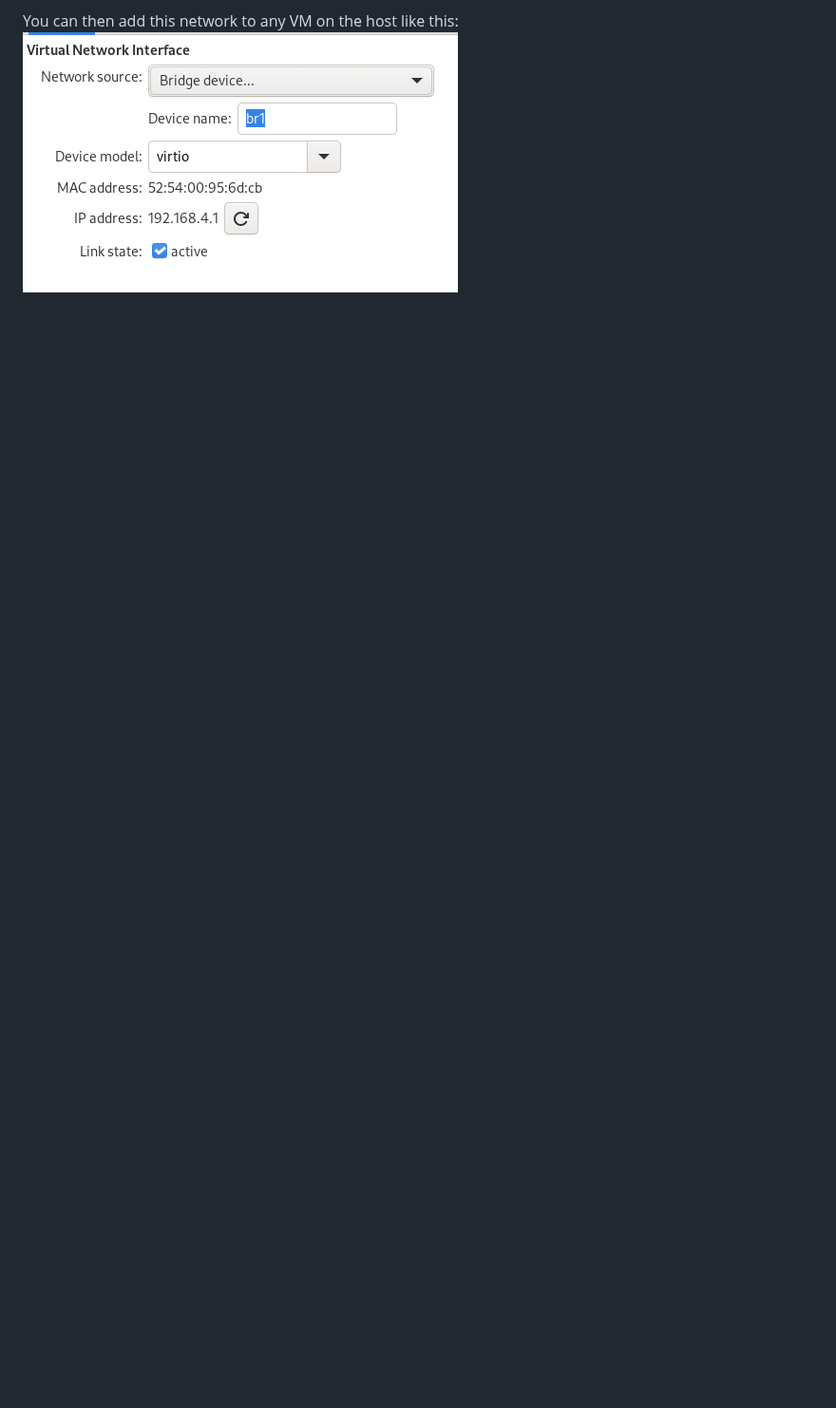
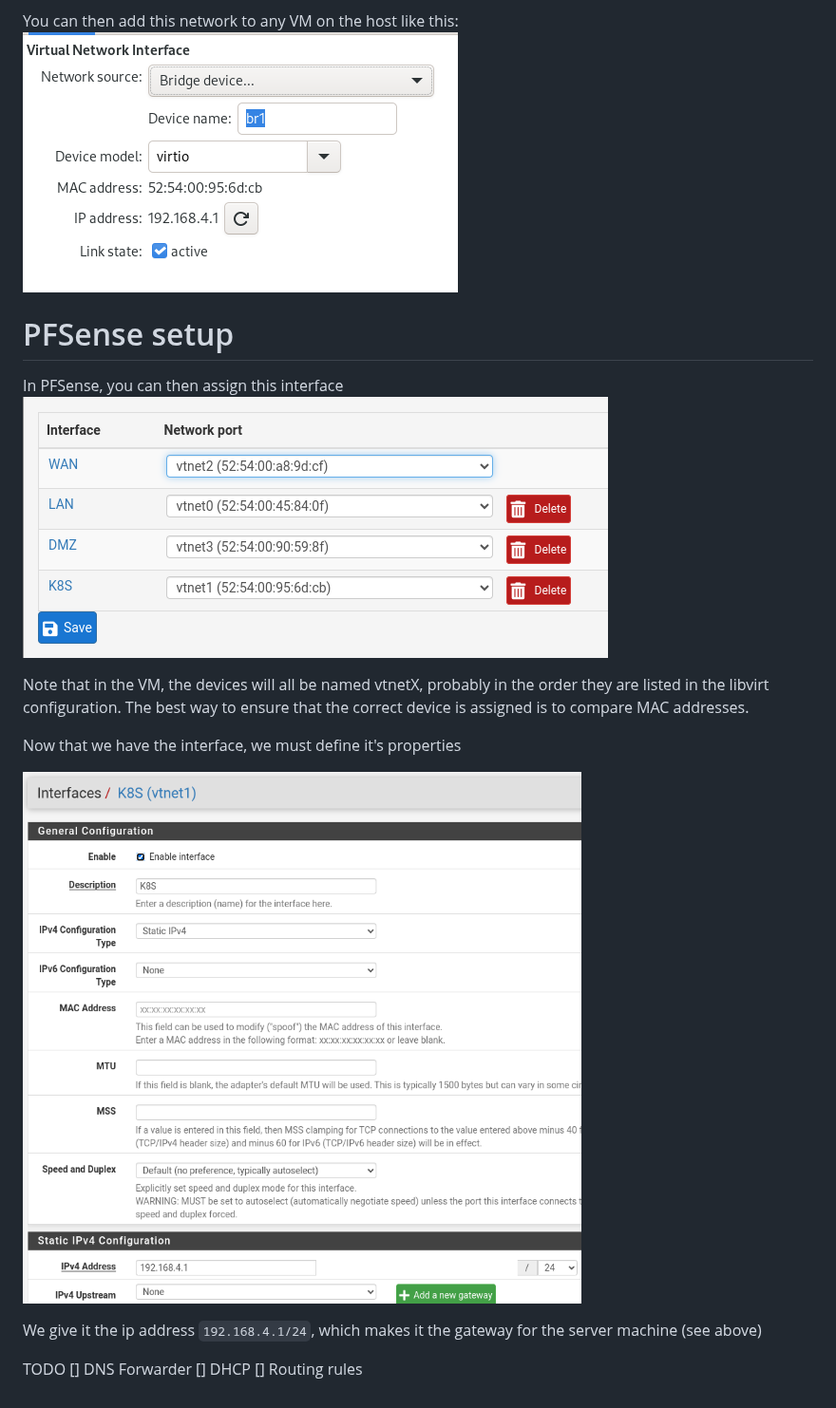
Before and after one commit to blekinge/k8s-setup-journey, a Markdown page: PFSense K8S Network.md, the part around one of its changes. Shown at 95% size. Drawn GitHub-style; pictures changed too: pfsense_interface_assignment.png (added), pfsense_interface_k8s.png (added); blank space fills up the shorter version.

Commit message:
Start of PFSense network setup

```diff
--- a/PFSense K8S Network.md
+++ b/PFSense K8S Network.md
@@ -80,2 +136,21 @@ EOS
 You can then add this network to any VM on the host like this:
 ![](Virt_bridged_network.png)
+
+PFSense setup
+================================================================
+
+In PFSense, you can then assign this interface
+![](pfsense_interface_assignment.png)
+
+Note that in the VM, the devices will all be named vtnetX, probably in the order they are listed in the libvirt configuration. The best way to ensure that the correct device is assigned is to compare MAC addresses.
+
+Now that we have the interface, we must define it's properties
+
+![pfsense_interface_k8s.png](pfsense_interface_k8s.png)
+
+We give it the ip address `192.168.4.1/24`, which makes it the gateway for the server machine (see above)
+
+TODO
+[] DNS Forwarder
+[] DHCP
+[] Routing rules
```
Also changed, not shown: other parts of PFSense K8S Network.md (+61 -5 lines), 1 other file.
